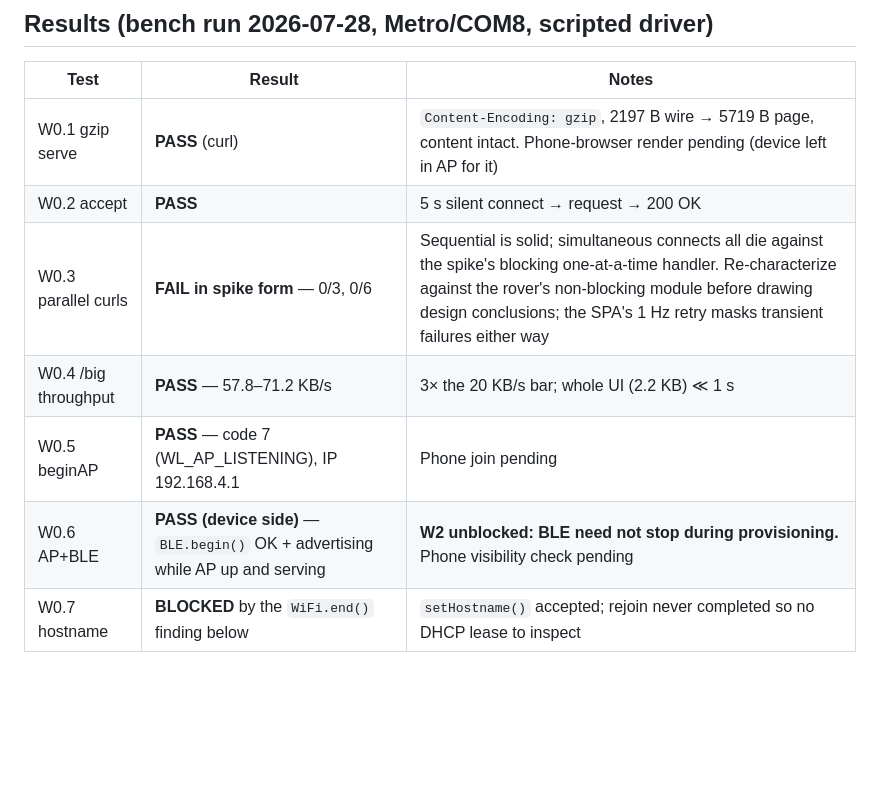
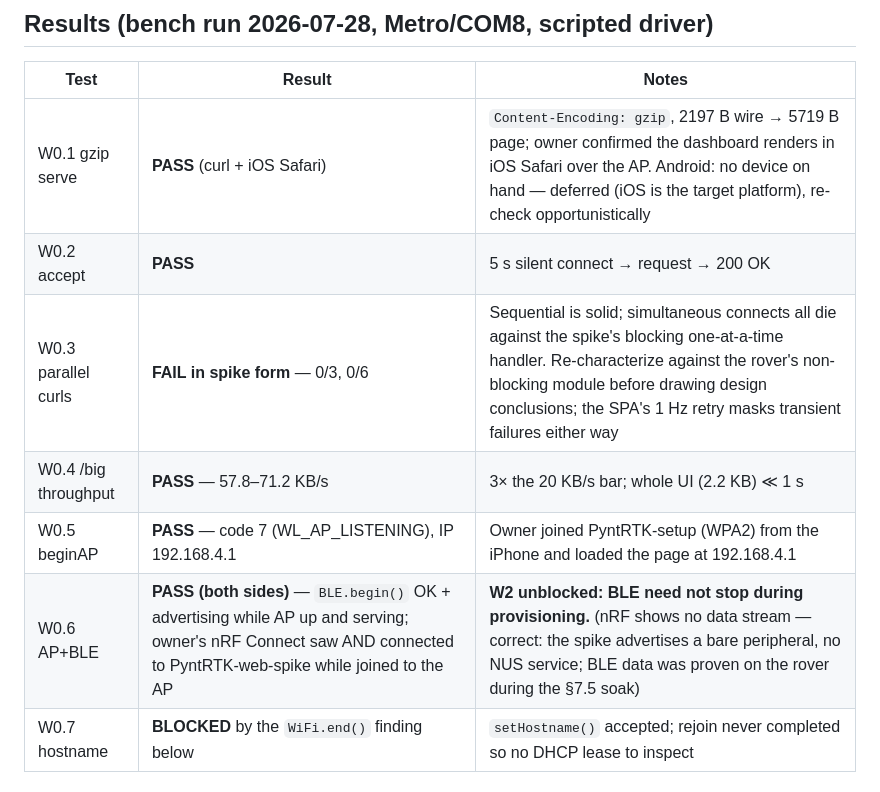
Before and after one commit to rah2003/PyPortal-Pynt-RTK, a Markdown page: docs/web-config-spike.md, the part around the change. Drawn GitHub-style; blank space fills up the shorter version.

Commit message:
W0 complete: phone-side checks pass (iOS Safari over AP, AP+BLE both sides)
Owner confirmed the dashboard renders in iOS Safari at 192.168.4.1
over the WPA2 AP, and nRF Connect connected to the spike's BLE
peripheral while the AP was up and serving — AP+BLE coexistence proven
on both ends. (No data stream in nRF is by design: the spike
advertises a bare peripheral; NUS streaming was proven on the rover.)
Android deferred, no device on hand. W0.7 hostname retest rides on the
W2 transition design per the WiFi.end() finding.

W2 (WiFi provisioning + AP flow) is now fully unblocked.

Co-Authored-By: Claude Fable 5 <noreply@anthropic.com>

```diff
--- a/docs/web-config-spike.md
+++ b/docs/web-config-spike.md
@@ -137,12 +137,12 @@ no NVS on this platform** (plan assumption corrected).
 
 | Test | Result | Notes |
 |---|---|---|
-| W0.1 gzip serve | **PASS** (curl) | `Content-Encoding: gzip`, 2197 B wire → 5719 B page, content intact. Phone-browser render pending (device left in AP for it) |
+| W0.1 gzip serve | **PASS** (curl + iOS Safari) | `Content-Encoding: gzip`, 2197 B wire → 5719 B page; owner confirmed the dashboard renders in iOS Safari over the AP. Android: no device on hand — deferred (iOS is the target platform), re-check opportunistically |
 | W0.2 accept | **PASS** | 5 s silent connect → request → 200 OK |
 | W0.3 parallel curls | **FAIL in spike form** — 0/3, 0/6 | Sequential is solid; simultaneous connects all die against the spike's blocking one-at-a-time handler. Re-characterize against the rover's non-blocking module before drawing design conclusions; the SPA's 1 Hz retry masks transient failures either way |
 | W0.4 /big throughput | **PASS** — 57.8–71.2 KB/s | 3× the 20 KB/s bar; whole UI (2.2 KB) ≪ 1 s |
-| W0.5 beginAP | **PASS** — code 7 (WL_AP_LISTENING), IP 192.168.4.1 | Phone join pending |
-| W0.6 AP+BLE | **PASS (device side)** — `BLE.begin()` OK + advertising while AP up and serving | **W2 unblocked: BLE need not stop during provisioning.** Phone visibility check pending |
+| W0.5 beginAP | **PASS** — code 7 (WL_AP_LISTENING), IP 192.168.4.1 | Owner joined PyntRTK-setup (WPA2) from the iPhone and loaded the page at 192.168.4.1 |
+| W0.6 AP+BLE | **PASS (both sides)** — `BLE.begin()` OK + advertising while AP up and serving; owner's nRF Connect saw AND connected to PyntRTK-web-spike while joined to the AP | **W2 unblocked: BLE need not stop during provisioning.** (nRF shows no data stream — correct: the spike advertises a bare peripheral, no NUS service; BLE data was proven on the rover during the §7.5 soak) |
 | W0.7 hostname | **BLOCKED** by the `WiFi.end()` finding below | `setHostname()` accepted; rejoin never completed so no DHCP lease to inspect |
 
 ### Critical finding — `WiFi.end()` wedges STA rejoin
```
